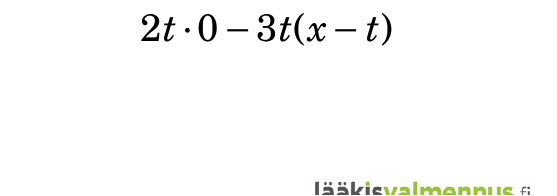
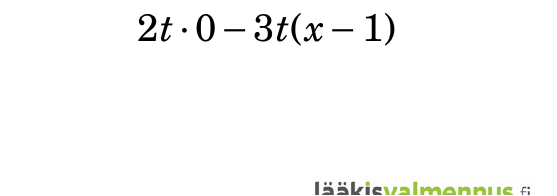
Before and after one commit to JoonasD6/equivalence, a LaTeX book (main.tex, which reads cards.tex): part of page 37 of 54, cut so that both start at the same text. Compiled offline with pdfLaTeX.

Commit message:
lisää kortteja

```diff
--- a/cards.tex
+++ b/cards.tex
@@ -147,7 +147,7 @@
 
 \pair{-(-2+y)}{2-y}
 
-\pair{2t\cdot 0-3t(x-t)}{-3tx+3t}
+\pair{2t\cdot 0-3t(x-1)}{-3tx+3t}
 
 \pair{t(1-2)x}{-tx}
 
```
